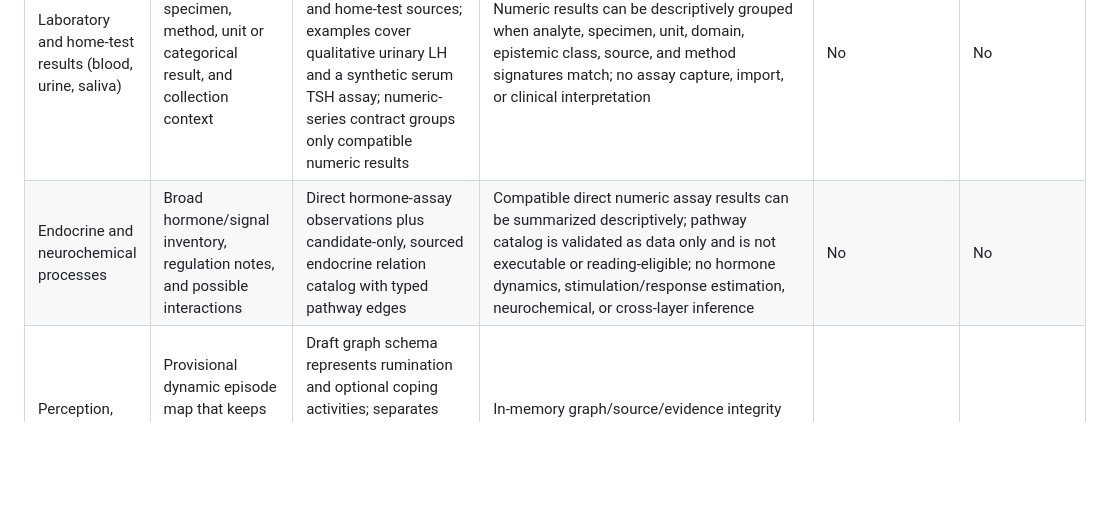
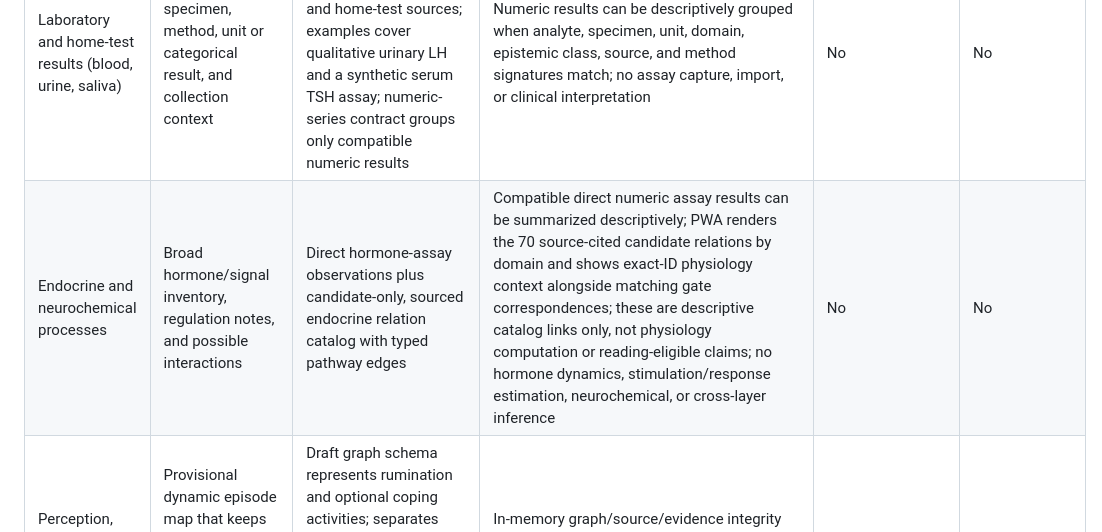
Before and after one commit to CastaliaInstitute/metheus, a Markdown page: docs/capability-matrix.md, the part around the change. GitHub-like rendering; blank space fills up the shorter version.

Commit message:
Update endocrine capability inventory

```diff
--- a/docs/capability-matrix.md
+++ b/docs/capability-matrix.md
@@ -25,7 +25,7 @@ These labels are not a quality score. A domain may have a useful schema and no v
 | Pairwise temporal order | Order/overlap of explicitly selected current same-subject record windows, including cross-set records, interaction events, and phase annotations | Dedicated temporal-relation result schema | `describe_temporal_order`, `describe_selected_temporal_relations`, and `describe_phase_observation_relations` report precedes/follows/overlaps/same-date/same-instant/indeterminate and supported gap | No biological phase, within-person association, mechanism, or causal model | No; in-memory result only |
 | Other rhythms and biometrics (temperature, HRV, heart rate, activity, light) | Candidate measures and interpretation limits | Generic observation measurement details and measurement-series summary contract with fixed, explicit bucket widths | `summarize_numeric_measurements` reports grouped overall and per-bucket numeric distributions, including empty-bucket coverage, for caller-supplied records; no device ingestion or trend/baseline inference | No | No |
 | Laboratory and home-test results (blood, urine, saliva) | Named analytes, specimen, method, unit or categorical result, and collection context | Observation measurement details distinguish laboratory and home-test sources; examples cover qualitative urinary LH and a synthetic serum TSH assay; numeric-series contract groups only compatible numeric results | Numeric results can be descriptively grouped when analyte, specimen, unit, domain, epistemic class, source, and method signatures match; no assay capture, import, or clinical interpretation | No | No |
-| Endocrine and neurochemical processes | Broad hormone/signal inventory, regulation notes, and possible interactions | Direct hormone-assay observations plus candidate-only, sourced endocrine relation catalog with typed pathway edges | Compatible direct numeric assay results can be summarized descriptively; pathway catalog is validated as data only and is not executable or reading-eligible; no hormone dynamics, stimulation/response estimation, neurochemical, or cross-layer inference | No | No |
+| Endocrine and neurochemical processes | Broad hormone/signal inventory, regulation notes, and possible interactions | Direct hormone-assay observations plus candidate-only, sourced endocrine relation catalog with typed pathway edges | Compatible direct numeric assay results can be summarized descriptively; PWA renders the 70 source-cited candidate relations by domain and shows exact-ID physiology context alongside matching gate correspondences; these are descriptive catalog links only, not physiology computation or reading-eligible claims; no hormone dynamics, stimulation/response estimation, neurochemical, or cross-layer inference | No | No |
 | Perception, stress, emotion, hostility, and suffering | Provisional dynamic episode map that keeps person appraisal, emotion, coping activities, physiology, response, and suffering distinct | Draft graph schema represents rumination and optional coping activities; separates literature association from mechanism; synthetic examples cover candidate evidence references and local preflight inputs | In-memory graph/source/evidence integrity check plus explicit source selection/consent preflight for local analysis; no graph behavior/association analysis or psychological inference | No | No |
 | Reproductive phases, pregnancy, postpartum, menopause, and daily/ultradian cycles | Lived context, reports, and optional evocative phase labels | Phase-annotation schema and vocabulary catalog cover reproductive, developmental, sleep-wake, circadian, eating, and ultradian phase systems; in-memory consent maps supported phase types to narrow domains | Validation/representation and consent preflight only; no phase classifier | No | No |
 | Development, infancy, childhood, and learning | Context, caregiver reports, activities, supports, and learner feedback | Observation context can anchor reported ages to record time and separate prenatal gestational from postnatal chronological/corrected age | `calculate_infant_age_context` derives chronological, postmenstrual, and caller-term-referenced corrected age from supplied dates/gestational age; reading assembly can carry sourced context; no developmental assessment or age classification | No validated developmental or learning model | No child-facing service |
```
